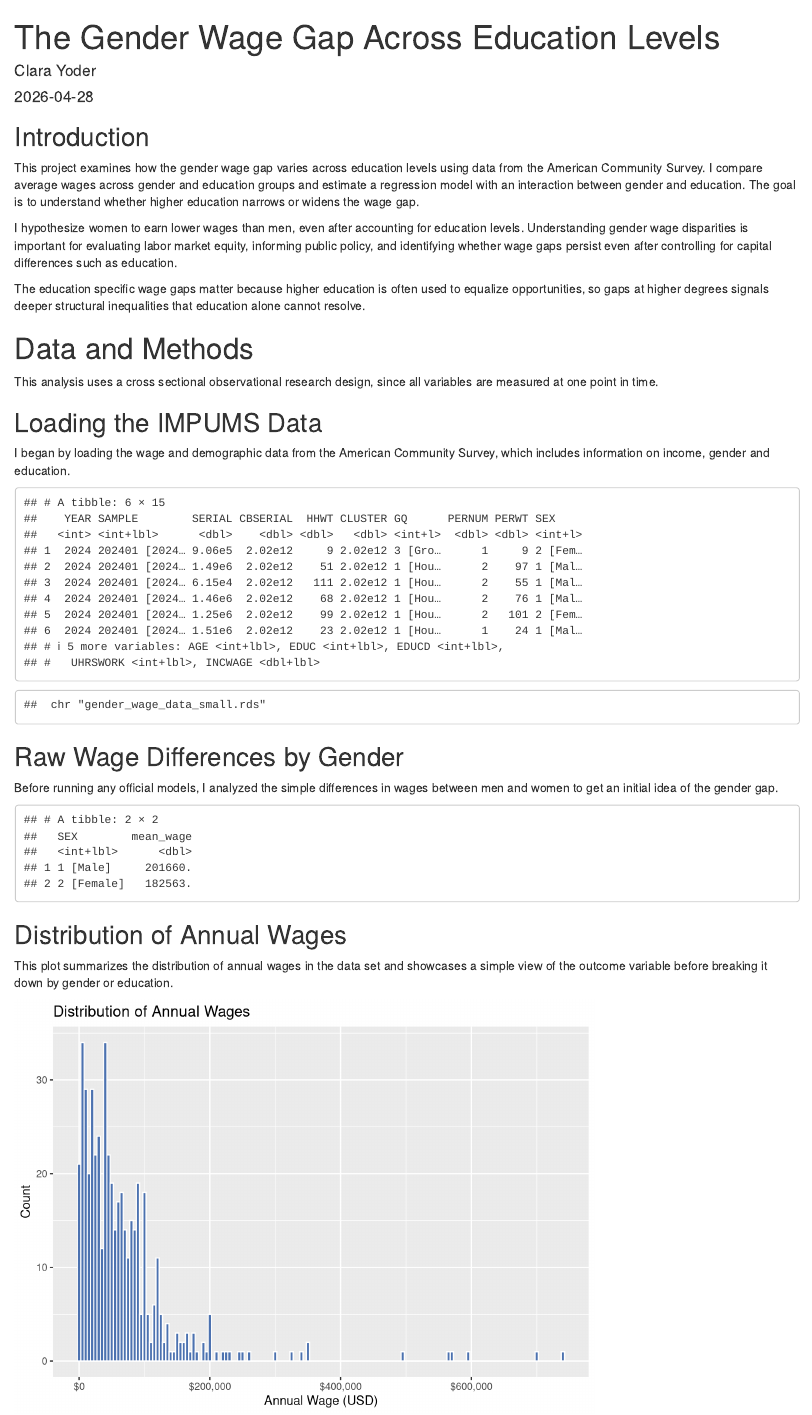
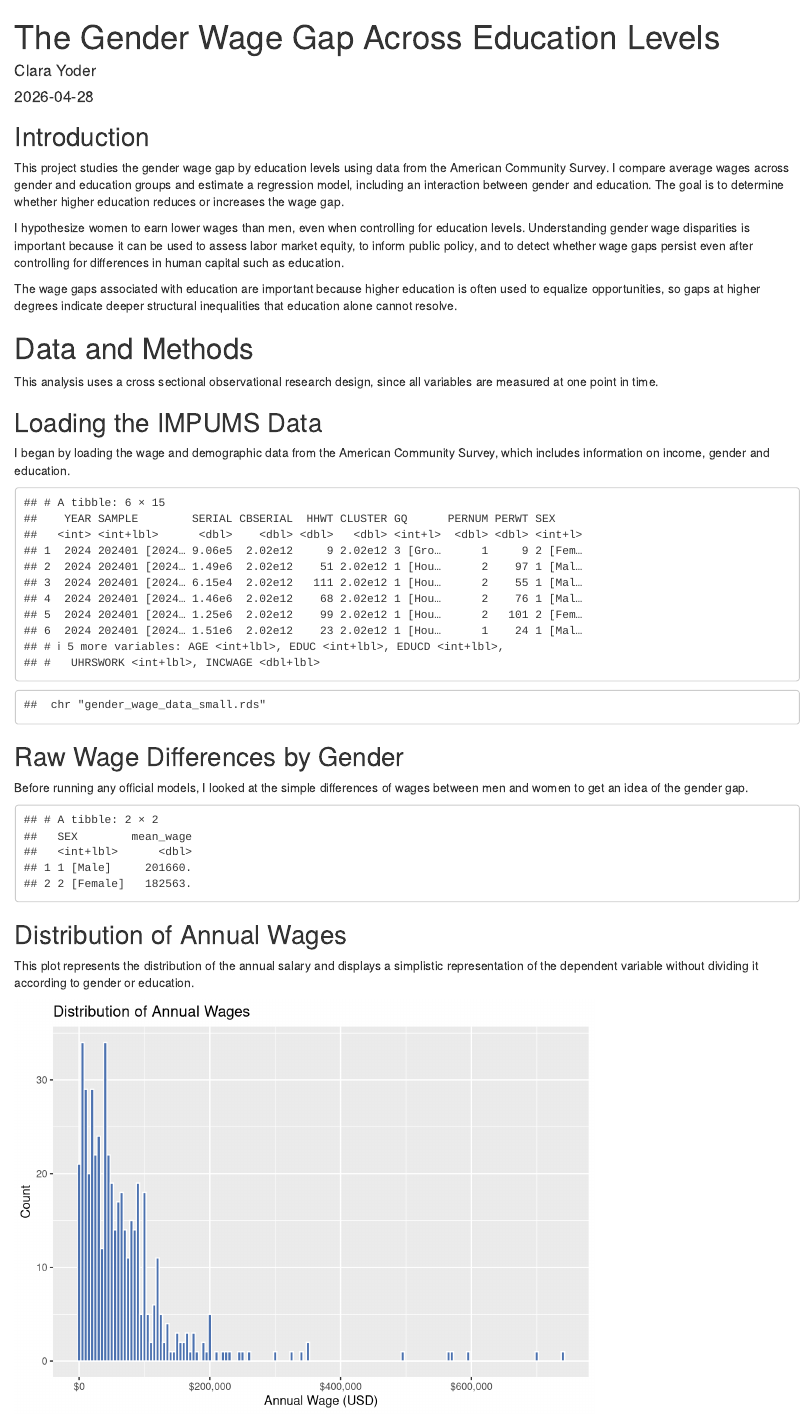
Before and after one commit to yoderclara9-art/ps-270-final-project, an R Markdown document (index.Rmd): the page in a window 1100 px wide, from its top, and a second part further down, joined at a grey line. Rendered offline with R 4.5, knitr and Pandoc, with nearby package versions.

Commit message:
final text changes

````diff
--- a/index.Rmd
+++ b/index.Rmd
@@ -10,11 +10,11 @@
 ```
 ## Introduction
 
-This project examines how the gender wage gap varies across education levels using data from the American Community Survey. I compare average wages across gender and education groups and estimate a regression model with an interaction between gender and education. The goal is to understand whether higher education narrows or widens the wage gap.
+This project studies the gender wage gap by education levels using data from the American Community Survey. I compare average wages across gender and education groups and estimate a regression model, including an interaction between gender and education. The goal is to determine whether higher education reduces or increases the wage gap.
 
-I hypothesize women to earn lower wages than men, even after accounting for education levels. Understanding gender wage disparities is important for evaluating labor market equity, informing public policy, and identifying whether wage gaps persist even after controlling for capital differences such as education.
+I hypothesize women to earn lower wages than men, even when controlling for education levels. Understanding gender wage disparities is important because it can be used to assess labor market equity, to inform public policy, and to detect whether wage gaps persist even after controlling for differences in human capital such as education.
 
-The education specific wage gaps matter because higher education is often used to equalize opportunities, so gaps at higher degrees signals deeper structural inequalities that education alone cannot resolve.
+The wage gaps associated with education are important because higher education is often used to equalize opportunities, so gaps at higher degrees indicate deeper structural inequalities that education alone cannot resolve.
 
 # Data and Methods
 
@@ -40,7 +40,7 @@
 
 ## Raw Wage Differences by Gender
 
-Before running any official models, I analyzed the simple differences in wages between men and women to get an initial idea of the gender gap.
+Before running any official models, I looked at the simple differences of wages between men and women to get an idea of the gender gap.
 ```{r, echo=FALSE}
 library(tidyverse)
 library(haven)
@@ -58,7 +58,7 @@
 
 ## Distribution of Annual Wages
 
-This plot summarizes the distribution of annual wages in the data set and showcases a simple view of the outcome variable before breaking it down by gender or education.
+This plot represents the distribution of the annual salary and displays a simplistic representation of the dependent variable without dividing it according to gender or education.
 
 ```{r, echo=FALSE}
 gender_clean <- gender |>
@@ -76,11 +76,12 @@
 
 ## Data Cleaning and Preparing Variables
 
-I converted the variables into numeric and factor formats so that they can be used correctly in the calculations and regression models.
+I transformed the values to numeric and factor types so that they can be appropriately used in the calculations and regression models.
 
 The outcome variable in this analysis is annual wage (INCWAGE), and the main predictors are gender (SEX, coded as Male/Female) and education level (educ_group, grouped into five levels)
 
 If the coefficient on the Female variable is negative and statistically significant (p< 0.05), this supports the hypothesis of a gender wage gap. If it is not statistically significant, the data does not provide evidence of a wage gap.
+
 ```{r, echo=FALSE}
 library(haven)
 library(dplyr)
````
Also changed, not shown: index.html.
